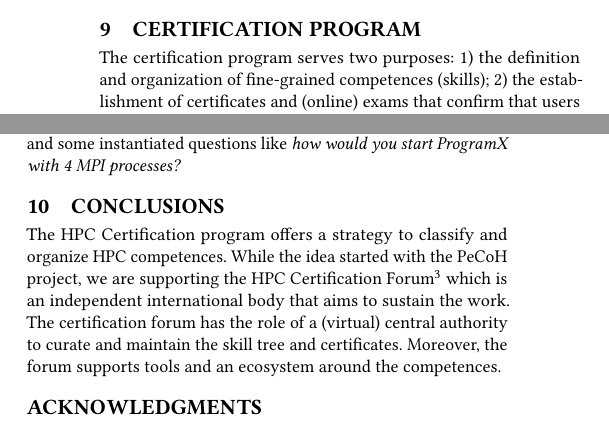
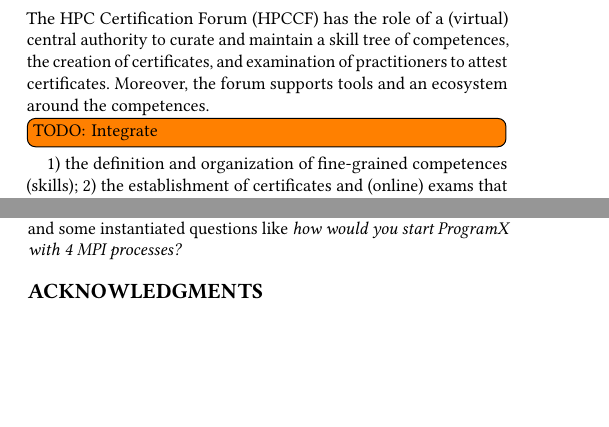
Before and after one commit to JulianKunkel/HETET19, a LaTeX document (paper.tex): two parts of the columns of page 2 of 2 before the commit and two parts of the columns of pages 1 and 2 of 3 after it, joined at a grey line, cut at the place of the change, the shorter picture padded with empty space. Compiled offline with pdfLaTeX.

Commit message:
Skill tree update

```diff
--- a/paper.tex
+++ b/paper.tex
@@ -126,0 +128,8 @@
+The HPC Certification Forum (HPCCF) has the role of a (virtual) central authority to curate and maintain a skill tree of competences, the creation of certificates, and examination of practitioners to attest certificates.
+Moreover, the forum supports tools and an ecosystem around the competences.
+
+\jk{Integrate}
+
+1) the definition and organization of fine-grained competences (skills);
+2) the establishment of certificates and (online) exams that confirm that users possess a certain skill.
+Note that the certification program does not regulate the content -- the definition of skills and certificates is separated from content creation.
@@ -179,9 +192,3 @@
 
 
 
-\section{Certification Program}
-
-The certification program serves two purposes:
-1) the definition and organization of fine-grained competences (skills);
-2) the establishment of certificates and (online) exams that confirm that users possess a certain skill.
-Note that the certification program does not regulate the content -- the definition of skills and certificates is separated from content creation.
@@ -214,12 +218,7 @@
 To be meaningful these tests must prevent cheating to some extent.
 However, as any examination can be cheated with sufficient effort, we focus on practical aspects like a huge corpus of questions and some instantiated questions like \textit{how would you start ProgramX with 4 MPI processes?}
 
-\section{Conclusions}
 
-The HPC Certification program offers a strategy to classify and organize HPC competences.
-While the idea started with the PeCoH project, we are supporting the HPC Certification Forum\footnote{\url{https://hpc-certification.org}} which is an independent international body that aims to sustain the work.
-The certification forum has the role of a (virtual) central authority to curate and maintain the skill tree and certificates.
-Moreover, the forum supports tools and an ecosystem around the competences.
 
 
 \appendix
```
Also changed, not shown: fig/skill-tree-expert-skills-non-personal-speech-auto-generated.pdf (deleted), fig/skill-tree.pdf, fig/skill-tree_top_levels.jpg (deleted), fig/skills-schema.jpg (deleted), paper.tex (38 more changed lines).
